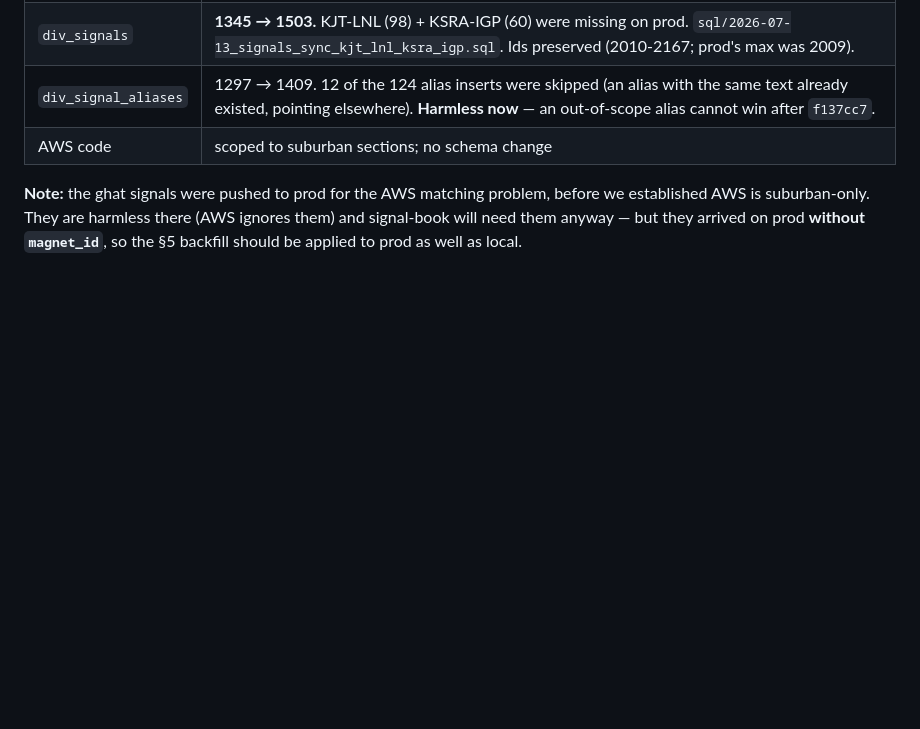
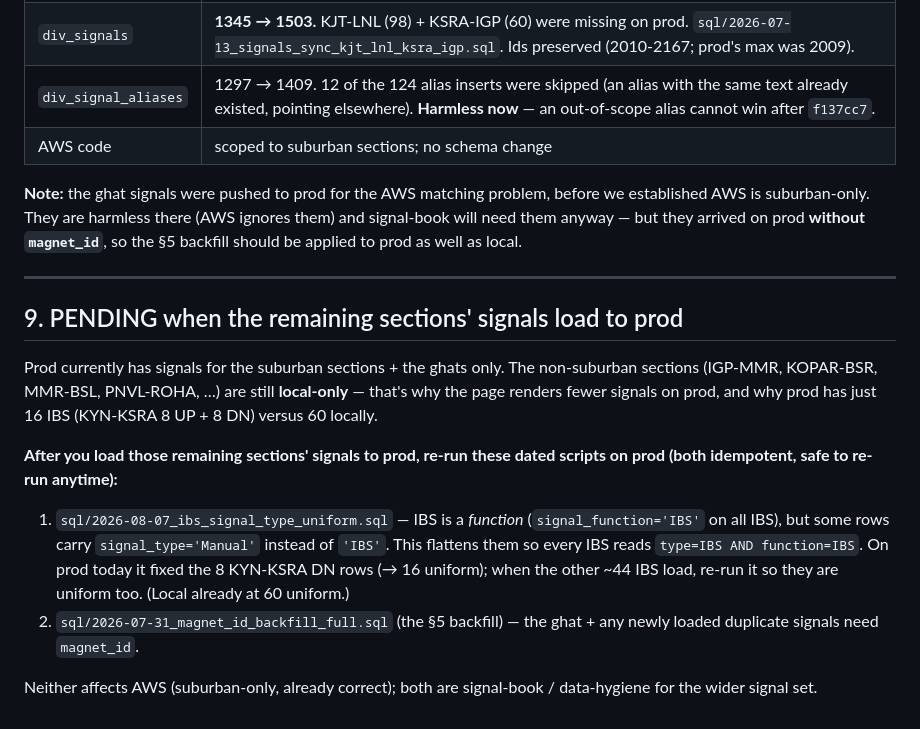
Before and after one commit to jaynair0405/bbtro, a Markdown page: docs/SIGNAL_BOOK_HANDOVER_2026-07-14.md, the part around the change. Rendered like a GitHub page; blank space fills up the shorter version.

Commit message:
docs: note prod re-run of IBS uniform + magnet_id backfill when remaining sections load
Prod has only the suburban + ghat signals; non-suburban sections (IGP-MMR,
KOPAR-BSR, MMR-BSL, PNVL-ROHA) are still local-only, so prod has 16 IBS vs 60
locally. Records in the signal-book handover (§9) that both dated scripts
(sql/2026-08-07_ibs_signal_type_uniform.sql and the magnet_id backfill) must be
re-run on prod after those sections' signals are loaded.

Co-Authored-By: Claude Opus 4.8 <noreply@anthropic.com>

```diff
--- a/docs/SIGNAL_BOOK_HANDOVER_2026-07-14.md
+++ b/docs/SIGNAL_BOOK_HANDOVER_2026-07-14.md
@@ -241,3 +241,27 @@ CSMT_SUB_ML, KYN_GOODS, KYN_SUB.
 established AWS is suburban-only. They are harmless there (AWS ignores them) and
 signal-book will need them anyway — but they arrived on prod **without `magnet_id`**, so
 the §5 backfill should be applied to prod as well as local.
+
+---
+
+## 9. PENDING when the remaining sections' signals load to prod
+
+Prod currently has signals for the suburban sections + the ghats only. The
+non-suburban sections (IGP-MMR, KOPAR-BSR, MMR-BSL, PNVL-ROHA, …) are still
+**local-only** — that's why the page renders fewer signals on prod, and why
+prod has just 16 IBS (KYN-KSRA 8 UP + 8 DN) versus 60 locally.
+
+**After you load those remaining sections' signals to prod, re-run these dated
+scripts on prod (both idempotent, safe to re-run anytime):**
+
+1. `sql/2026-08-07_ibs_signal_type_uniform.sql` — IBS is a *function*
+   (`signal_function='IBS'` on all IBS), but some rows carry
+   `signal_type='Manual'` instead of `'IBS'`. This flattens them so every IBS
+   reads `type=IBS AND function=IBS`. On prod today it fixed the 8 KYN-KSRA DN
+   rows (→ 16 uniform); when the other ~44 IBS load, re-run it so they are
+   uniform too. (Local already at 60 uniform.)
+2. `sql/2026-07-31_magnet_id_backfill_full.sql` (the §5 backfill) — the ghat +
+   any newly loaded duplicate signals need `magnet_id`.
+
+Neither affects AWS (suburban-only, already correct); both are signal-book /
+data-hygiene for the wider signal set.
```
